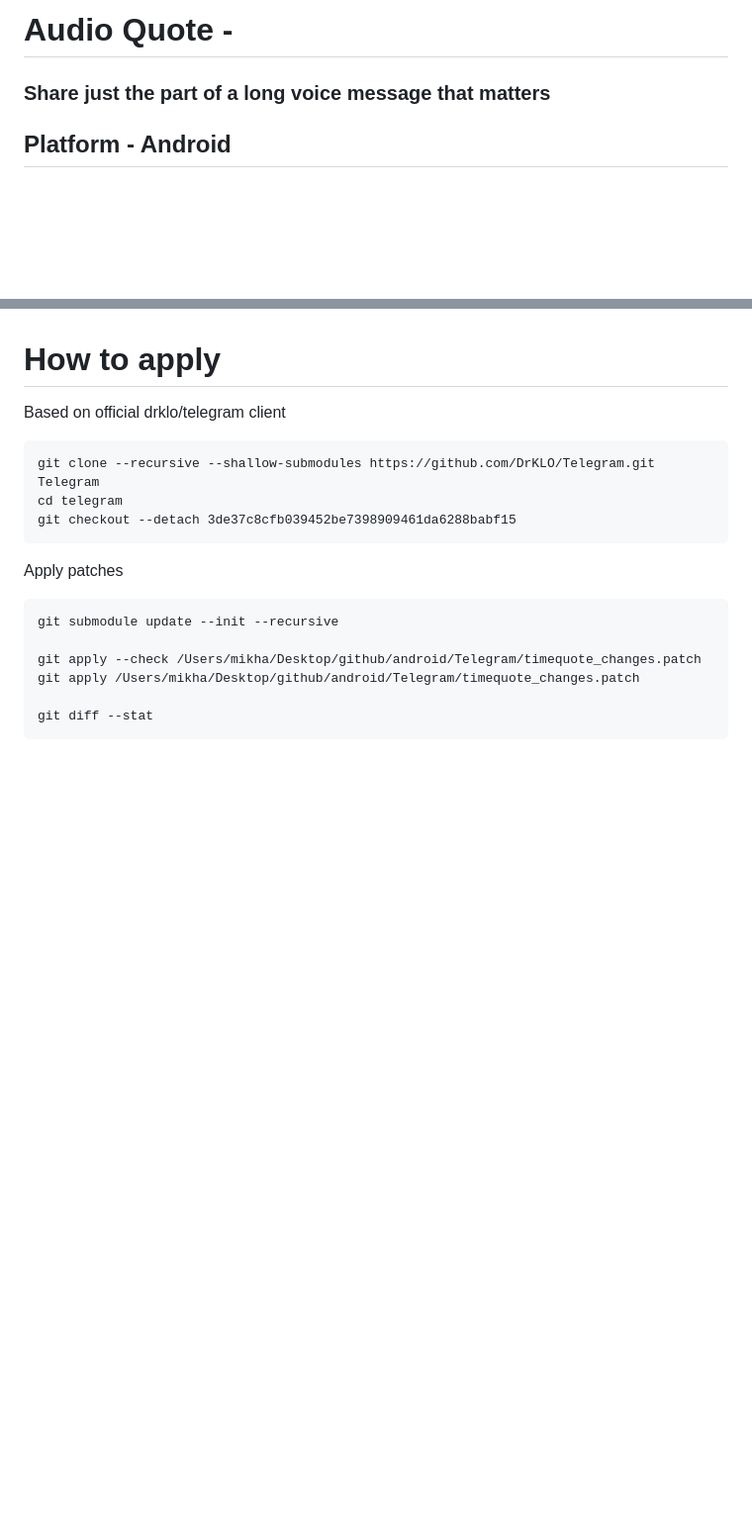
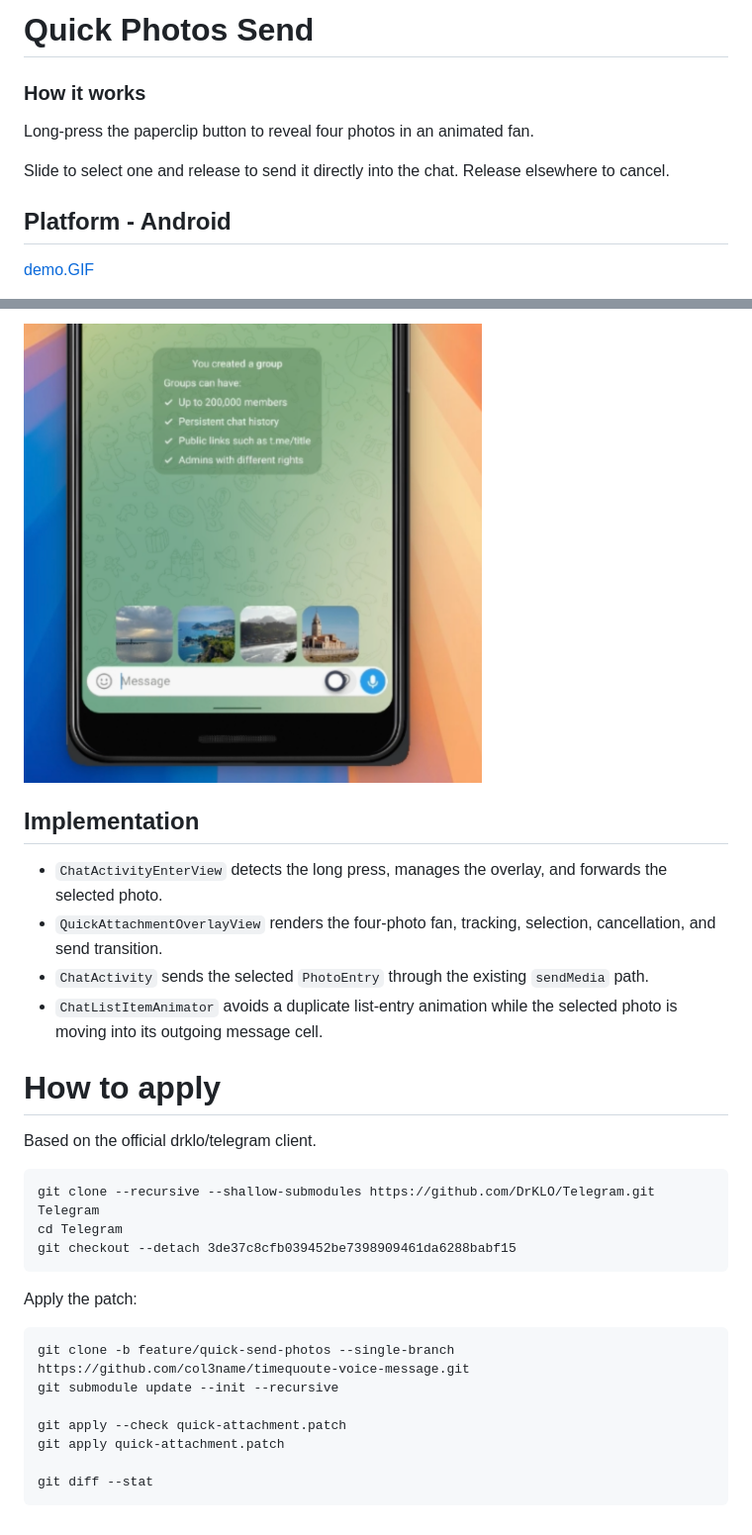
Before and after one commit to col3name/timequoute-voice-message, a Markdown page: README.md, 2 parts joined by grey strips. Shown at 99% size. Rendered like a GitHub page; pictures changed too: docs/images/1.png (added); blank space fills up the shorter version.

Commit message:
feat: quick photo send

````diff
--- a/README.md
+++ b/README.md
@@ -1,6 +1,12 @@
-# Audio Quote -
-### Share just the part of a long voice message that matters
+# Quick Photos Send
+
+### How it works
+Long-press the paperclip button to reveal four photos in an animated fan.
+
+Slide to select one and release to send it directly into the chat. Release elsewhere to cancel.
+
 
 ## Platform - Android
 
+[demo.GIF](docs/videos/demo.gif)
 
@@ -30,21 +14,32 @@
 
 
+<img src="docs/images/1.png" alt="Quick Photos Send" width="65%">
+
+## Implementation
+
+- `ChatActivityEnterView` detects the long press, manages the overlay, and forwards the selected photo.
+- `QuickAttachmentOverlayView` renders the four-photo fan, tracking, selection, cancellation, and send transition.
+- `ChatActivity` sends the selected `PhotoEntry` through the existing `sendMedia` path.
+- `ChatListItemAnimator` avoids a duplicate list-entry animation while the selected photo is moving into its outgoing message cell.
 
 # How to apply
 
-Based on official drklo/telegram client
+Based on the official drklo/telegram client.
+
 ```
 git clone --recursive --shallow-submodules https://github.com/DrKLO/Telegram.git Telegram
-cd telegram
+cd Telegram
 git checkout --detach 3de37c8cfb039452be7398909461da6288babf15
 ```
 
-Apply patches
+Apply the patch:
+
 ```
+git clone -b feature/quick-send-photos --single-branch https://github.com/col3name/timequoute-voice-message.git
 git submodule update --init --recursive
 
-git apply --check /Users/mikha/Desktop/github/android/Telegram/timequote_changes.patch
-git apply /Users/mikha/Desktop/github/android/Telegram/timequote_changes.patch
+git apply --check quick-attachment.patch
+git apply quick-attachment.patch
 
 git diff --stat
 ```
````
Also changed, not shown: other parts of README.md (+1 -23 lines), docs/images/1-voice-message-menu.png (deleted), docs/images/2-select-range.png (deleted), docs/images/3-write-reply-text.png (deleted), docs/images/4-reply-message-cell.png (deleted), 4 other files.
